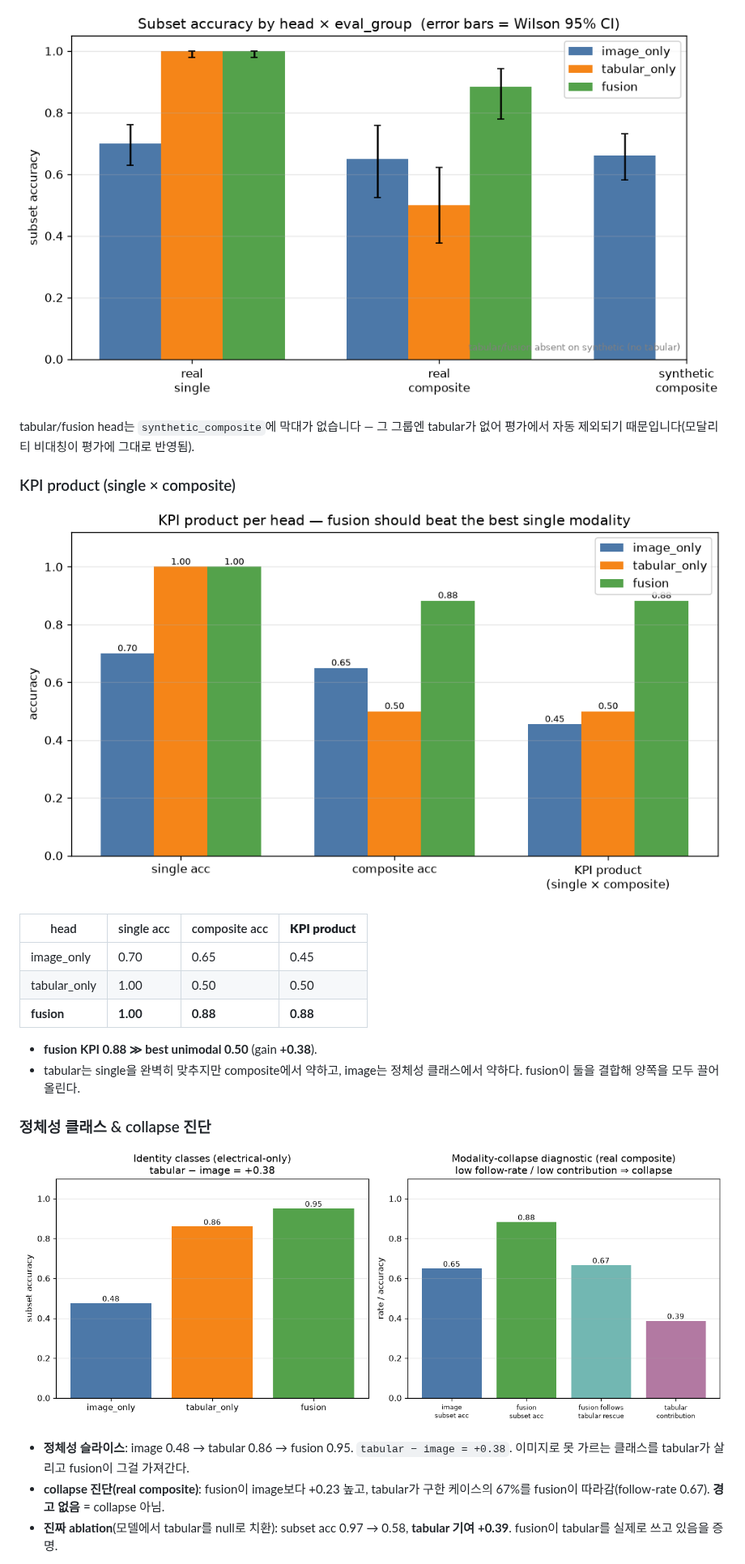
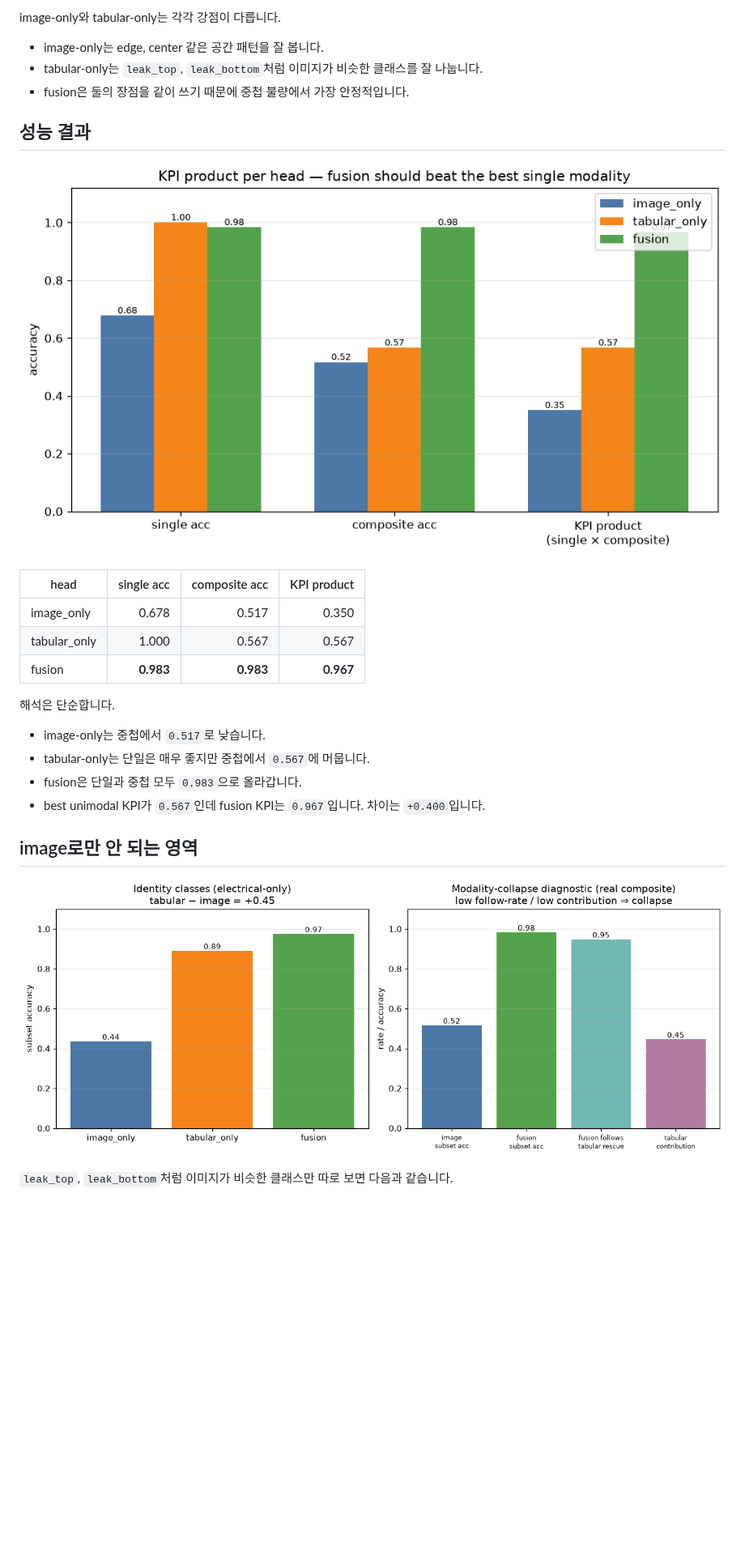
Before and after one commit to mangotengcherry/img_tab_classification_codex, a Markdown page: reports/fusion_experiment_report.md, the part around one of its changes. Shown at 81% size. GitHub-like rendering; pictures changed too: reports/figures/03_head_group_accuracy.png, reports/figures/04_kpi_product.png, reports/figures/05_identity_and_collapse.png; blank space fills up the shorter version.

```diff
--- a/reports/fusion_experiment_report.md
+++ b/reports/fusion_experiment_report.md
@@ -42,31 +42,30 @@
 
-![head x group](figures/03_head_group_accuracy.png)
+image-only와 tabular-only는 각각 강점이 다릅니다.
 
-tabular/fusion head는 `synthetic_composite`에 막대가 없습니다 — 그 그룹엔 tabular가 없어
-평가에서 자동 제외되기 때문입니다(모달리티 비대칭이 평가에 그대로 반영됨).
+- image-only는 edge, center 같은 공간 패턴을 잘 봅니다.
+- tabular-only는 `leak_top`, `leak_bottom`처럼 이미지가 비슷한 클래스를 잘 나눕니다.
+- fusion은 둘의 장점을 같이 쓰기 때문에 중첩 불량에서 가장 안정적입니다.
 
-### KPI product (single × composite)
+## 성능 결과
 
 ![kpi](figures/04_kpi_product.png)
 
-| head | single acc | composite acc | **KPI product** |
-|---|---|---|---|
-| image_only | 0.70 | 0.65 | 0.45 |
-| tabular_only | 1.00 | 0.50 | 0.50 |
-| **fusion** | **1.00** | **0.88** | **0.88** |
+| head | single acc | composite acc | KPI product |
+|---|---:|---:|---:|
+| image_only | 0.678 | 0.517 | 0.350 |
+| tabular_only | 1.000 | 0.567 | 0.567 |
+| fusion | **0.983** | **0.983** | **0.967** |
 
-- **fusion KPI 0.88 ≫ best unimodal 0.50** (gain **+0.38**).
-- tabular는 single을 완벽히 맞추지만 composite에서 약하고, image는 정체성 클래스에서 약하다.
-  fusion이 둘을 결합해 양쪽을 모두 끌어올린다.
+해석은 단순합니다.
 
-### 정체성 클래스 & collapse 진단
+- image-only는 중첩에서 `0.517`로 낮습니다.
+- tabular-only는 단일은 매우 좋지만 중첩에서 `0.567`에 머뭅니다.
+- fusion은 단일과 중첩 모두 `0.983`으로 올라갑니다.
+- best unimodal KPI가 `0.567`인데 fusion KPI는 `0.967`입니다. 차이는 `+0.400`입니다.
+
+## image로만 안 되는 영역
 
 ![identity & collapse](figures/05_identity_and_collapse.png)
 
-- **정체성 슬라이스**: image 0.48 → tabular 0.86 → fusion 0.95. `tabular − image = +0.38`.
-  이미지로 못 가르는 클래스를 tabular가 살리고 fusion이 그걸 가져간다.
-- **collapse 진단(real composite)**: fusion이 image보다 +0.23 높고, tabular가 구한 케이스의
-  67%를 fusion이 따라감(follow-rate 0.67). **경고 없음** = collapse 아님.
-- **진짜 ablation**(모델에서 tabular를 null로 치환): subset acc 0.97 → 0.58,
-  **tabular 기여 +0.39**. fusion이 tabular를 실제로 쓰고 있음을 증명.
+`leak_top`, `leak_bottom`처럼 이미지가 비슷한 클래스만 따로 보면 다음과 같습니다.
 
```
Also changed, not shown: other parts of reports/fusion_experiment_report.md (+60 -41 lines), README.md (+13 -7 lines), reports/fusion_report.md (+22 -22 lines), reports/figures/01_dataset_overview.png, reports/figures/02_training_curves.png, reports/figures/06_pattern_gallery.png (added), 6 other files.
